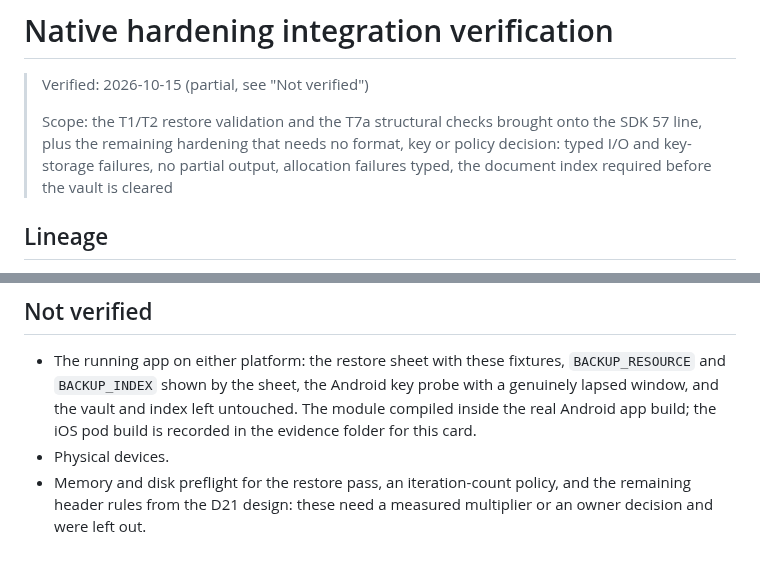
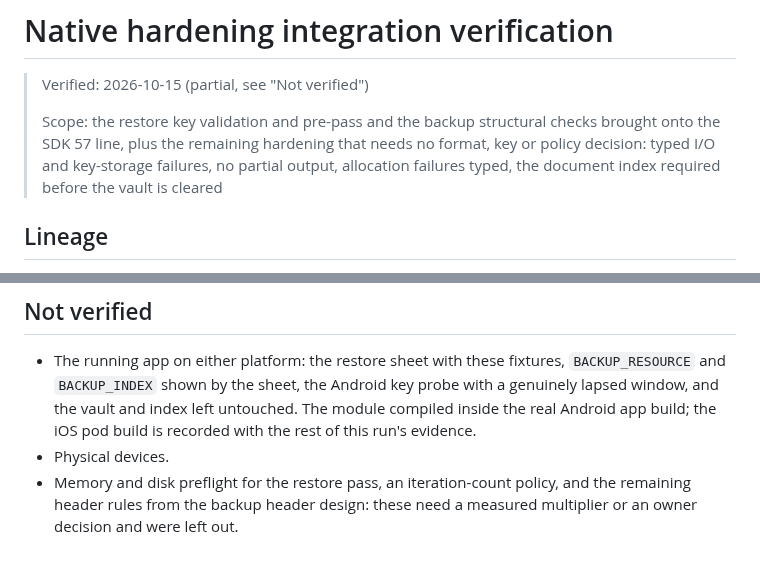
Before and after one commit to naderalfakesh/secure-vault, a Markdown page: docs/verification/native-hardening-integration-verification.md, 2 parts joined by grey strips. Drawn GitHub-style.

```diff
--- a/docs/verification/native-hardening-integration-verification.md
+++ b/docs/verification/native-hardening-integration-verification.md
@@ -2,11 +2,11 @@
 
 > Verified: 2026-10-15 (partial, see "Not verified")
 >
-> Scope: the T1/T2 restore validation and the T7a structural checks brought
-> onto the SDK 57 line, plus the remaining hardening that needs no format,
-> key or policy decision: typed I/O and key-storage failures, no partial
-> output, allocation failures typed, the document index required before the
-> vault is cleared
+> Scope: the restore key validation and pre-pass and the backup structural
+> checks brought onto the SDK 57 line, plus the remaining hardening that
+> needs no format, key or policy decision: typed I/O and key-storage
+> failures, no partial output, allocation failures typed, the document index
+> required before the vault is cleared
 
 ## Lineage
 
@@ -125,8 +125,8 @@ Outcomes on the new build, all three runtimes:
   `BACKUP_RESOURCE` and `BACKUP_INDEX` shown by the sheet, the Android key
   probe with a genuinely lapsed window, and the vault and index left
   untouched. The module compiled inside the real Android app build; the iOS
-  pod build is recorded in the evidence folder for this card.
+  pod build is recorded with the rest of this run's evidence.
 - Physical devices.
 - Memory and disk preflight for the restore pass, an iteration-count policy,
-  and the remaining header rules from the D21 design: these need a measured
+  and the remaining header rules from the backup header design: these need a measured
   multiplier or an owner decision and were left out.
```
Also changed, not shown: docs/verification/sdk57-xcode27-verification.md (+19 -11 lines).
